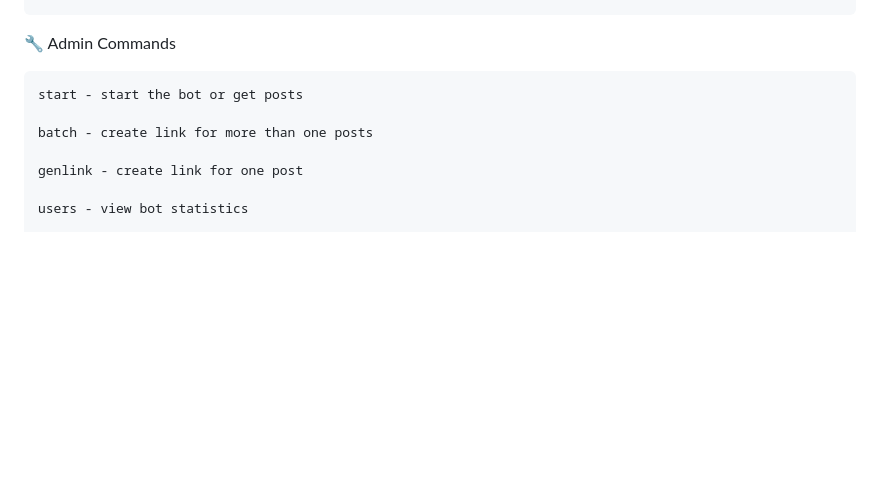
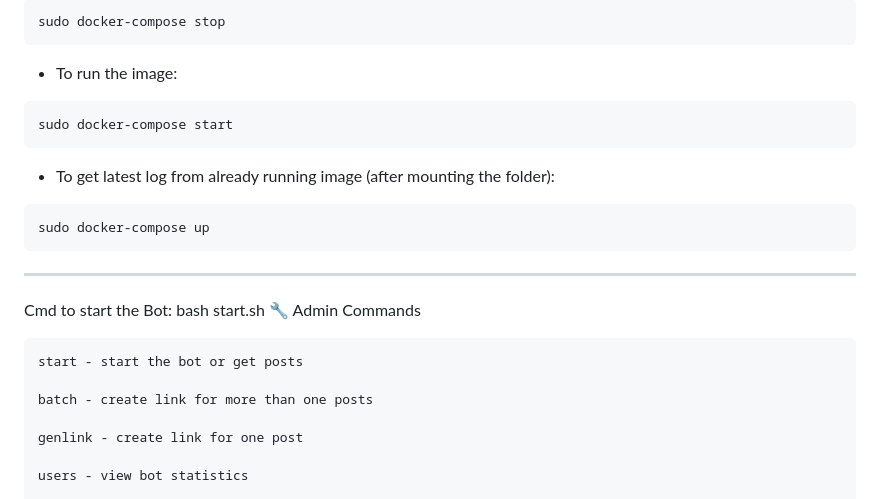
Before and after one commit to sahildesai07/file-sharing-token-bot, a Markdown page: README.md, the part around one of its changes. Rendered like a GitHub page; blank space fills up the shorter version.

````diff
--- a/README.md
+++ b/README.md
@@ -67,3 +157,22 @@ python3 main.py
+```
+sudo docker-compose stop
+```
+
+- To run the image:
+
+```
+sudo docker-compose start
+```
+
+- To get latest log from already running image (after mounting the folder):
+
+```
+sudo docker-compose up
+```
+
+---
+
+Cmd to start the Bot: bash start.sh
 🔧 Admin Commands
 
 ```
````
Also changed, not shown: other parts of README.md (+90 -0 lines).
